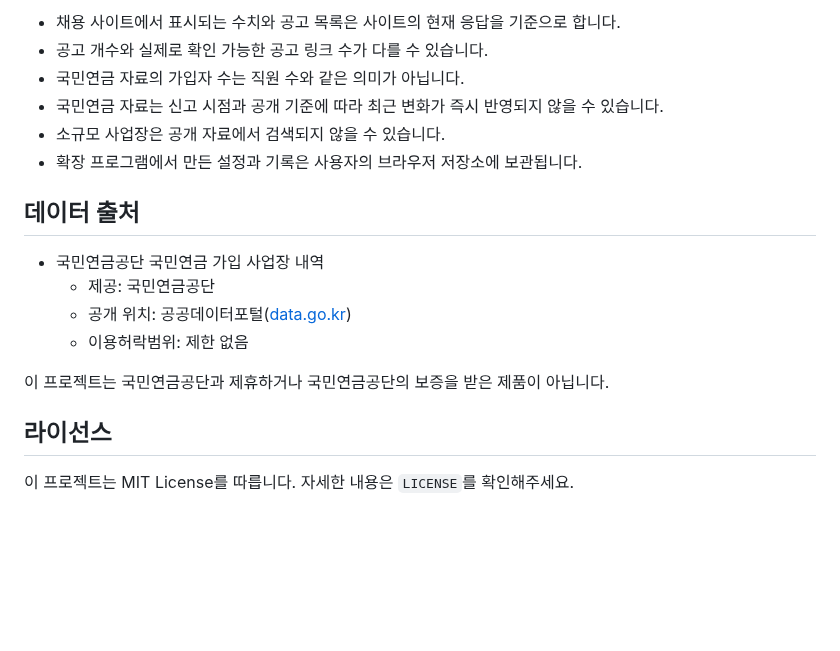
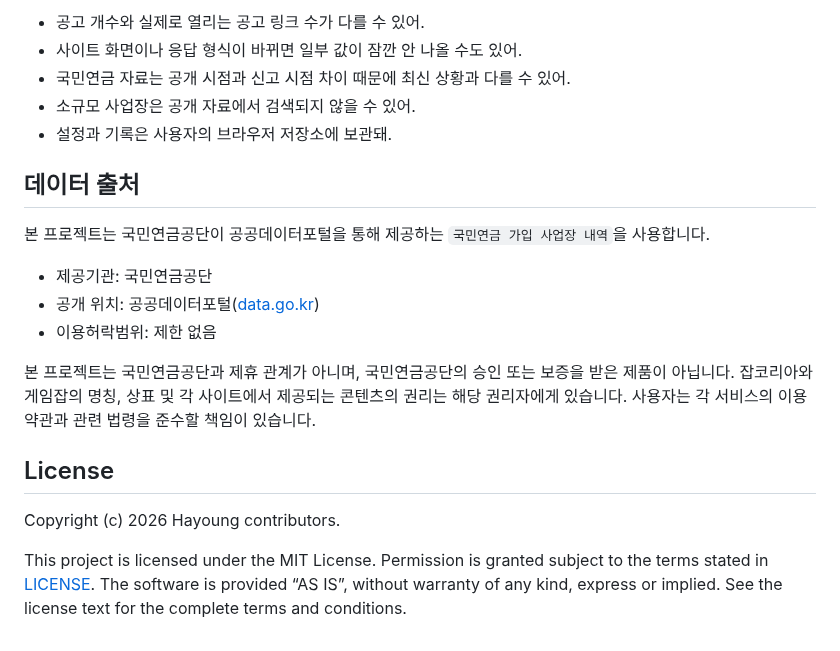
Before and after one commit to rlaalswns20031010/Hayoung4, a Markdown page: README.md, the part around one of its changes. Rendered like a GitHub page; blank space fills up the shorter version.

```diff
--- a/README.md
+++ b/README.md
@@ -30,20 +50,22 @@ Hayoung4는 기존 하영툴에서 포크되어 구조와 사용자 인터페이
 
-- 채용 사이트에서 표시되는 수치와 공고 목록은 사이트의 현재 응답을 기준으로 합니다.
-- 공고 개수와 실제로 확인 가능한 공고 링크 수가 다를 수 있습니다.
-- 국민연금 자료의 가입자 수는 직원 수와 같은 의미가 아닙니다.
-- 국민연금 자료는 신고 시점과 공개 기준에 따라 최근 변화가 즉시 반영되지 않을 수 있습니다.
-- 소규모 사업장은 공개 자료에서 검색되지 않을 수 있습니다.
-- 확장 프로그램에서 만든 설정과 기록은 사용자의 브라우저 저장소에 보관됩니다.
+- 공고 개수와 실제로 열리는 공고 링크 수가 다를 수 있어.
+- 사이트 화면이나 응답 형식이 바뀌면 일부 값이 잠깐 안 나올 수도 있어.
+- 국민연금 자료는 공개 시점과 신고 시점 차이 때문에 최신 상황과 다를 수 있어.
+- 소규모 사업장은 공개 자료에서 검색되지 않을 수 있어.
+- 설정과 기록은 사용자의 브라우저 저장소에 보관돼.
 
 ## 데이터 출처
 
-- 국민연금공단 국민연금 가입 사업장 내역
-  - 제공: 국민연금공단
-  - 공개 위치: 공공데이터포털([data.go.kr](https://www.data.go.kr/))
-  - 이용허락범위: 제한 없음
+본 프로젝트는 국민연금공단이 공공데이터포털을 통해 제공하는 `국민연금 가입 사업장 내역`을 사용합니다.
 
-이 프로젝트는 국민연금공단과 제휴하거나 국민연금공단의 보증을 받은 제품이 아닙니다.
+- 제공기관: 국민연금공단
+- 공개 위치: 공공데이터포털([data.go.kr](https://www.data.go.kr/))
+- 이용허락범위: 제한 없음
 
-## 라이선스
+본 프로젝트는 국민연금공단과 제휴 관계가 아니며, 국민연금공단의 승인 또는 보증을 받은 제품이 아닙니다. 잡코리아와 게임잡의 명칭, 상표 및 각 사이트에서 제공되는 콘텐츠의 권리는 해당 권리자에게 있습니다. 사용자는 각 서비스의 이용약관과 관련 법령을 준수할 책임이 있습니다.
 
-이 프로젝트는 MIT License를 따릅니다. 자세한 내용은 `LICENSE`를 확인해주세요.
+## License
+
+Copyright (c) 2026 Hayoung contributors.
+
+This project is licensed under the MIT License. Permission is granted subject to the terms stated in [LICENSE](LICENSE). The software is provided “AS IS”, without warranty of any kind, express or implied. See the license text for the complete terms and conditions.
```
Also changed, not shown: other parts of README.md (+38 -18 lines), IMG/Gamejob-example.png (added), IMG/Jobkorea-example.png (added), 2 other files.
